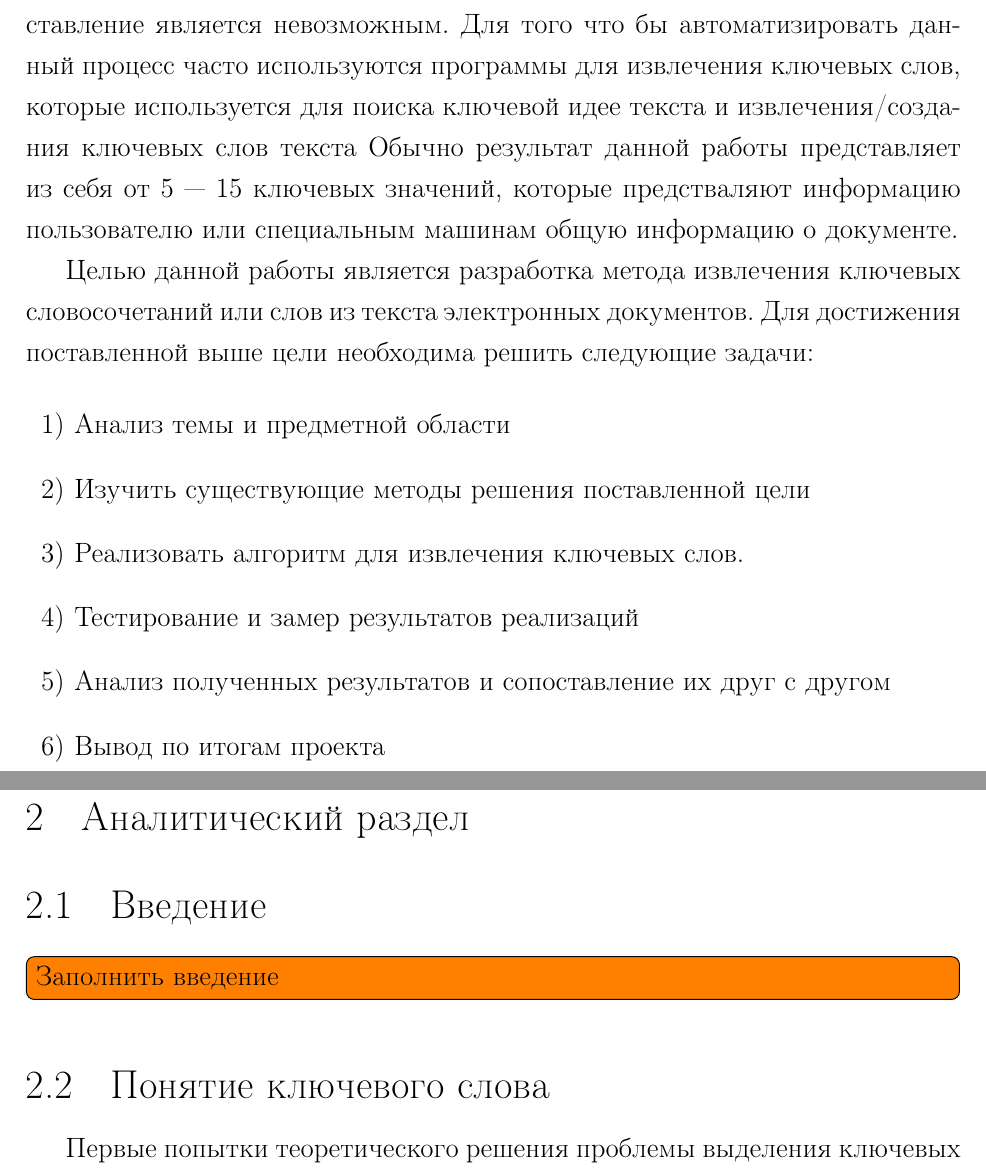
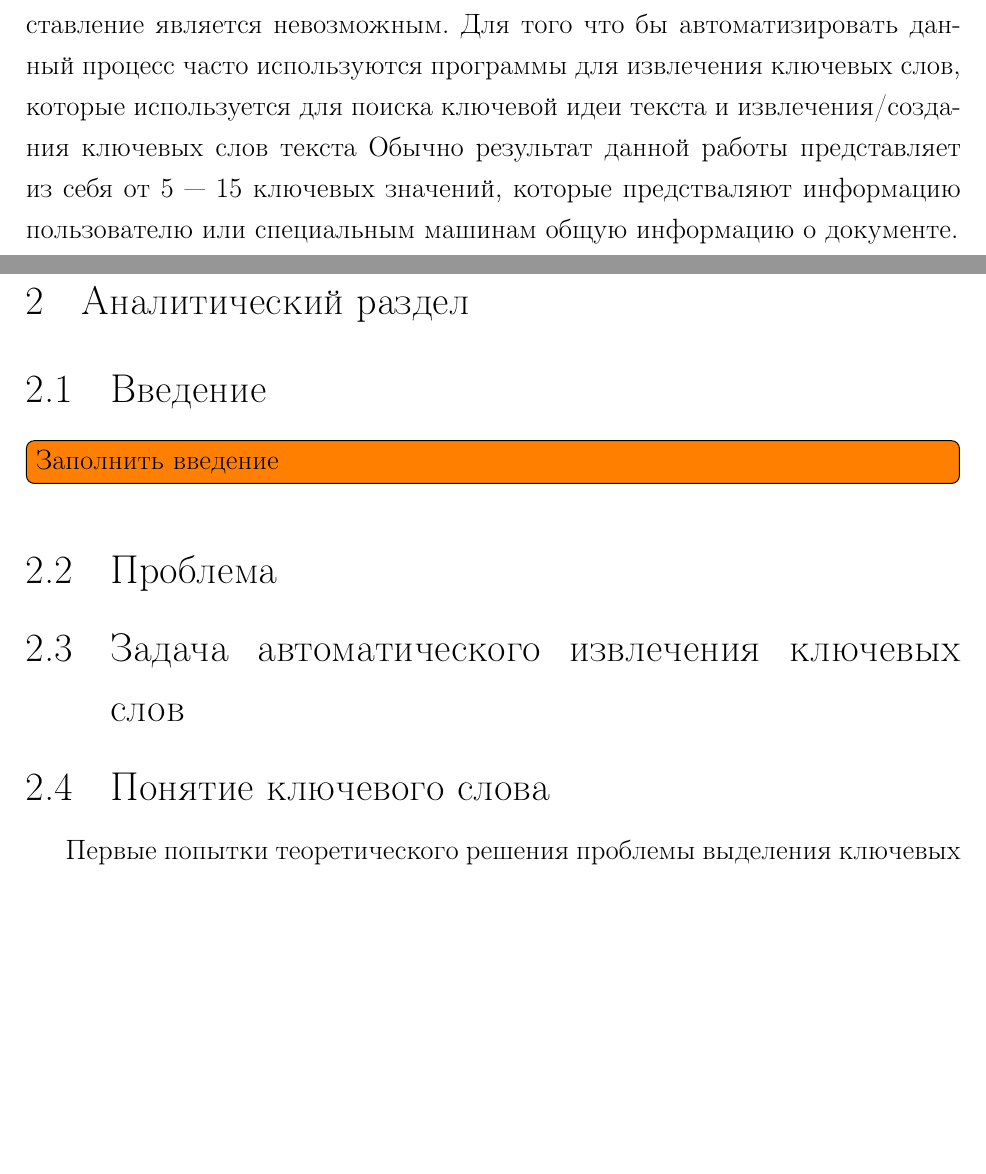
Before and after one commit to BroBezzubik/Diplome2021, a LaTeX document (РПЗ/main.tex, which reads РПЗ/analytical.tex, РПЗ/intro.tex): two parts of pages 7 and 8 of 21, joined at a grey line, cut so that both start at the same text, the shorter picture padded with empty space. Compiled offline with pdfLaTeX; a LaTeX package or settings file that is missing is left out.

Commit message:
Перенос на другое железо

```diff
--- a/РПЗ/analytical.tex
+++ b/РПЗ/analytical.tex
@@ -2,6 +2,11 @@
 
 \subsection{Введение}
 \todo[inline]{Заполнить введение}
+
+\subsection{Проблема }
+\subsection{Задача автоматического извлечения ключевых слов}
+
+
 
 \subsection{Понятие ключевого слова}
 
--- a/РПЗ/intro.tex
+++ b/РПЗ/intro.tex
@@ -17,17 +17,5 @@
 Такое очень огромное колличество информации делает задачу индексирования и поиска достаточно затруднительной, тем более преобладающие большинство документов не имеет ключевых слов (выражений) отсутствие которых заставляет пользователя полностью прочитать документ что бы получить общее представление о информации.
 Проставлять в ручную ключевую информацию для текста быстро превращается в раздражающую задачу.
 При таком огромном количестве документов ручное проставление является невозможным.
-Для того что бы автоматизировать данный процесс часто используются программы для извлечения ключевых слов, которые используется для поиска ключевой идее текста и извлечения/создания ключевых слов текста
+Для того что бы автоматизировать данный процесс часто используются программы для извлечения ключевых слов, которые используется для поиска ключевой идеи текста и извлечения/создания ключевых слов текста
 Обычно результат данной работы представляет из себя от 5 — 15 ключевых значений, которые предстваляют информацию пользователю или специальным машинам общую информацию о документе.
-
-Целью данной работы является разработка метода извлечения ключевых словосочетаний или слов из текста электронных документов.
-Для достижения поставленной выше цели необходима решить следующие задачи:
-
-\begin{enumerate}
-	\item Анализ темы и предметной области
-	\item Изучить существующие методы решения поставленной цели
-	\item Реализовать алгоритм для извлечения ключевых слов.
-	\item Тестирование и замер результатов реализаций
-	\item Анализ полученных результатов и сопоставление их друг с другом
-	\item Вывод по итогам проекта
-\end{enumerate}
```
Also changed, not shown: РПЗ/main.pdf, 3 other files.
